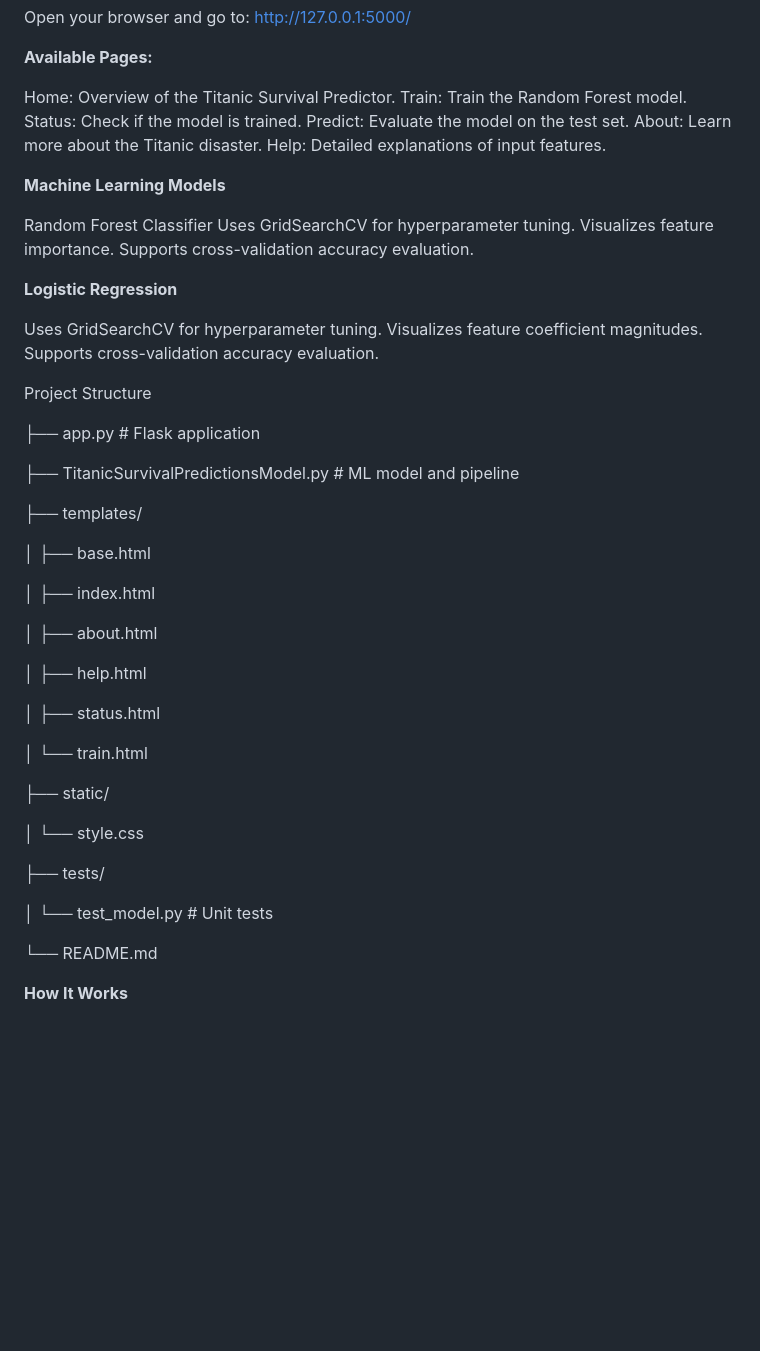
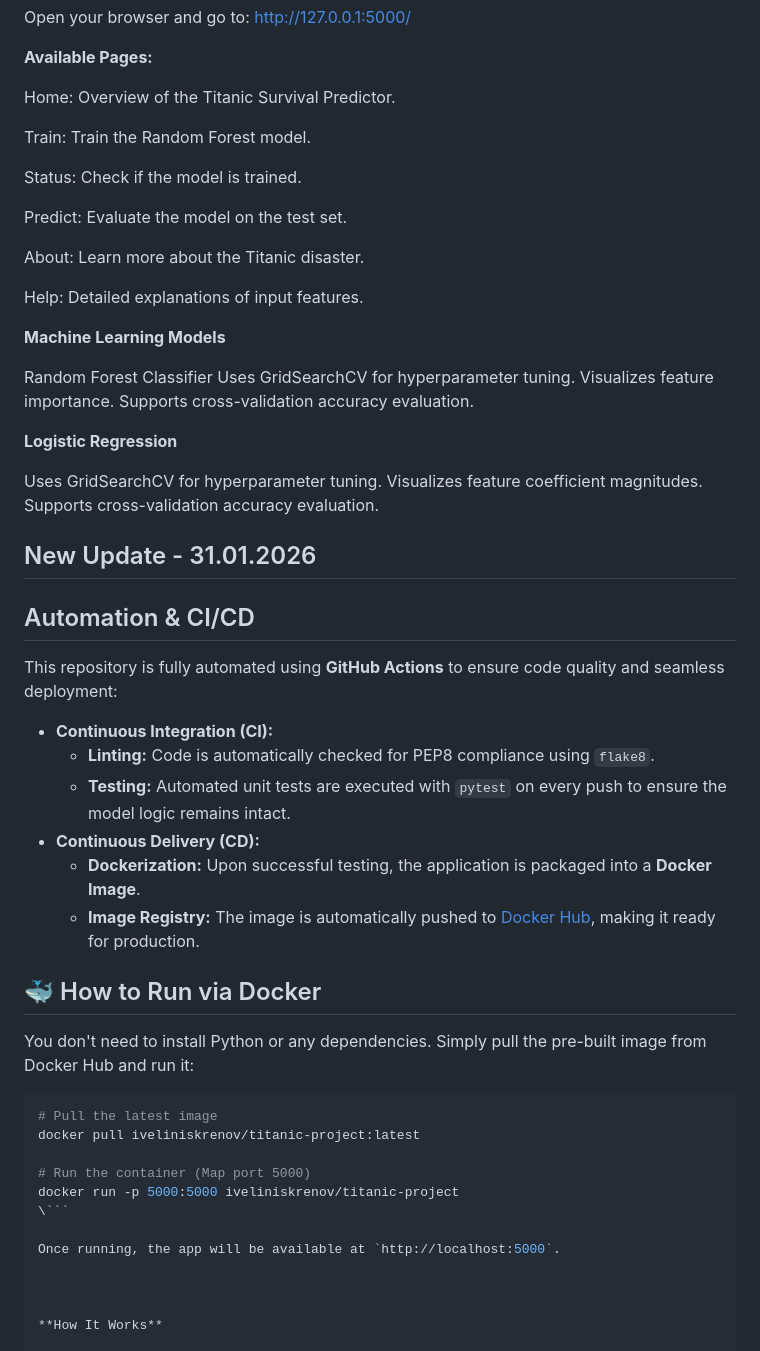
Before and after one commit to IvelinIskrenov/Titanic-Survival-Prediction, a Markdown page: README.md, the part around one of its changes. Rendered like a GitHub page; blank space fills up the shorter version.

Commit message:
Update README.md file with info about the CI/CD Pipeline

````diff
--- a/README.md
+++ b/README.md
@@ -47,10 +50,15 @@ http://127.0.0.1:5000/
 __Available Pages:__
 
 Home: Overview of the Titanic Survival Predictor.
+
 Train: Train the Random Forest model.
+
 Status: Check if the model is trained.
+
 Predict: Evaluate the model on the test set.
+
 About: Learn more about the Titanic disaster.
+
 Help: Detailed explanations of input features.
 
 **Machine Learning Models**
@@ -66,35 +74,32 @@ Uses GridSearchCV for hyperparameter tuning.
 Visualizes feature coefficient magnitudes.
 Supports cross-validation accuracy evaluation.
 
-Project Structure
+## New Update - 31.01.2026
 
-├── app.py                     # Flask application
+## Automation & CI/CD
 
-├── TitanicSurvivalPredictionsModel.py  # ML model and pipeline
+This repository is fully automated using **GitHub Actions** to ensure code quality and seamless deployment:
 
-├── templates/
+* **Continuous Integration (CI):**
+    * **Linting:** Code is automatically checked for PEP8 compliance using `flake8`.
+    * **Testing:** Automated unit tests are executed with `pytest` on every push to ensure the model logic remains intact.
+* **Continuous Delivery (CD):**
+    * **Dockerization:** Upon successful testing, the application is packaged into a **Docker Image**.
+    * **Image Registry:** The image is automatically pushed to [Docker Hub](https://hub.docker.com/u/iveliniskrenov), making it ready for production.
 
-│   ├── base.html
+## 🐳 How to Run via Docker
 
-│   ├── index.html
+You don't need to install Python or any dependencies. Simply pull the pre-built image from Docker Hub and run it:
 
-│   ├── about.html
+```bash
+# Pull the latest image
+docker pull iveliniskrenov/titanic-project:latest
 
-│   ├── help.html
+# Run the container (Map port 5000)
+docker run -p 5000:5000 iveliniskrenov/titanic-project
+\```
 
-│   ├── status.html
-
-│   └── train.html
-
-├── static/
-
-│   └── style.css
-
-├── tests/
-
-│   └── test_model.py          # Unit tests
-
-└── README.md
+Once running, the app will be available at `http://localhost:5000`.
 
 
 
````
Also changed, not shown: other parts of README.md (+3 -0 lines).
